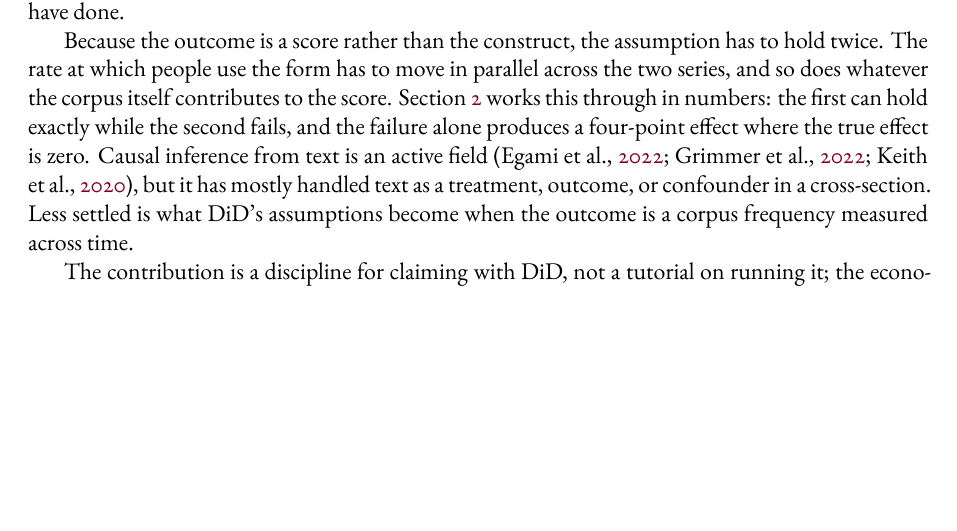
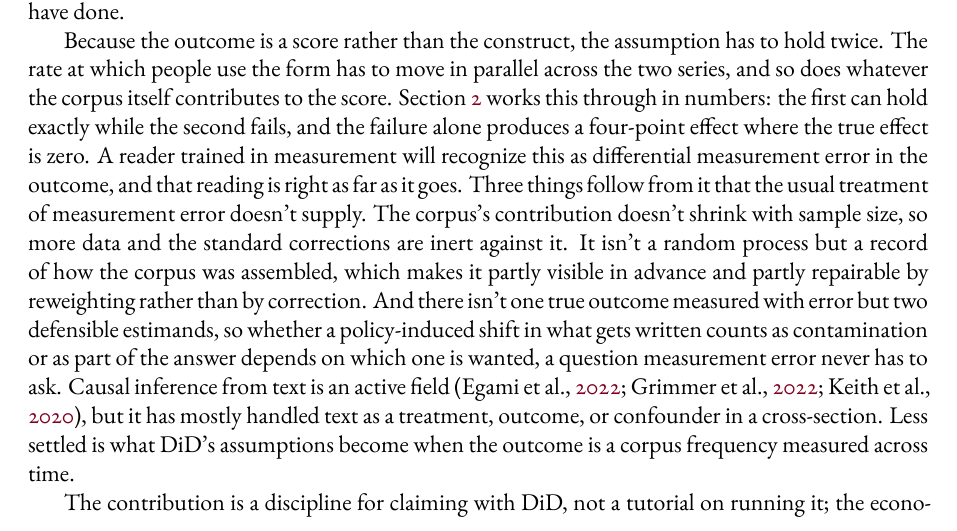
Before and after one commit to BrettRey/Difference-in-Differences_for_Corpus_Linguistics, a LaTeX paper (submission/source-bundle/main.tex, which reads sections/01-problem.tex): part of page 2 of 19, cut so that both start at the same text, the shorter picture padded with empty space. The pictures show the PDF file main.pdf that the author committed with the source.

Commit message:
Answer the measurement-error objection in section 1
A cold reader asked what the double parallel-trends requirement adds beyond
ordinary measurement error in an outcome variable. The paper now concedes
that reading is right as far as it goes, and states the three things that
follow which the standard treatment doesn't supply: the corpus term doesn't
shrink with n, it's a record of assembly rather than a random process so it's
partly visible and repairable by reweighting, and there are two defensible
estimands rather than one true outcome measured with error.

Co-Authored-By: Claude Opus 5 (1M context) <noreply@anthropic.com>

```diff
--- a/sections/01-problem.tex
+++ b/sections/01-problem.tex
@@ -11,7 +11,7 @@ The causal reading enters easily all the same, often through a verb, usage that
 
 A rise after an intervention is a correlation in time. What licenses a causal reading is a design, and the standard design for this situation is difference-in-differences (DiD): set the treated series against a comparison series the intervention left untouched, and read the effect off the change in their gap. That reading rests on one assumption, called \term{parallel trends}: absent the intervention, the two series would have moved together, so the comparison series stands in for what the treated series would have done.
 
-Because the outcome is a score rather than the construct, the assumption has to hold twice. The rate at which people use the form has to move in parallel across the two series, and so does whatever the corpus itself contributes to the score. Section~\ref{sec:estimand} works this through in numbers: the first can hold exactly while the second fails, and the failure alone produces a four-point effect where the true effect is zero. Causal inference from text is an active field \citep{keith2020text,grimmer2022text,egami2022texts}, but it has mostly handled text as a treatment, outcome, or confounder in a cross-section. Less settled is what DiD's assumptions become when the outcome is a corpus frequency measured across time.
+Because the outcome is a score rather than the construct, the assumption has to hold twice. The rate at which people use the form has to move in parallel across the two series, and so does whatever the corpus itself contributes to the score. Section~\ref{sec:estimand} works this through in numbers: the first can hold exactly while the second fails, and the failure alone produces a four-point effect where the true effect is zero. A reader trained in measurement will recognize this as differential measurement error in the outcome, and that reading is right as far as it goes. Three things follow from it that the usual treatment of measurement error doesn't supply. The corpus's contribution doesn't shrink with sample size, so more data and the standard corrections are inert against it. It isn't a random process but a record of how the corpus was assembled, which makes it partly visible in advance and partly repairable by reweighting rather than by correction. And there isn't one true outcome measured with error but two defensible estimands, so whether a policy-induced shift in what gets written counts as contamination or as part of the answer depends on which one is wanted, a question measurement error never has to ask. Causal inference from text is an active field \citep{keith2020text,grimmer2022text,egami2022texts}, but it has mostly handled text as a treatment, outcome, or confounder in a cross-section. Less settled is what DiD's assumptions become when the outcome is a corpus frequency measured across time.
 
 The contribution is a discipline for claiming with DiD, not a tutorial on running it; the econometric side already has a current practitioner's guide of its own \citep{BakerEtAl2026}. A before-and-after corpus contrast supports a causal reading only after three things have been pulled apart: what population the claim is about, what the corpus's composition contributed, and what the measurement procedure contributed. A second separation, among the units at which language varies, at which treatment varies, and at which observations stop being independent, is set out in Section~\ref{sec:estimand}. Conflate any two and the apparent effect can be an artifact of the corpus, not a fact about the language.
 
```
Also changed, not shown: DECISIONS.md (+2 -0 lines), main-blind.pdf, main.pdf.
